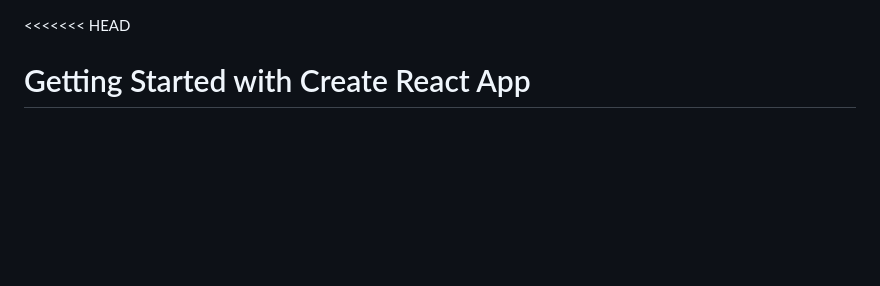
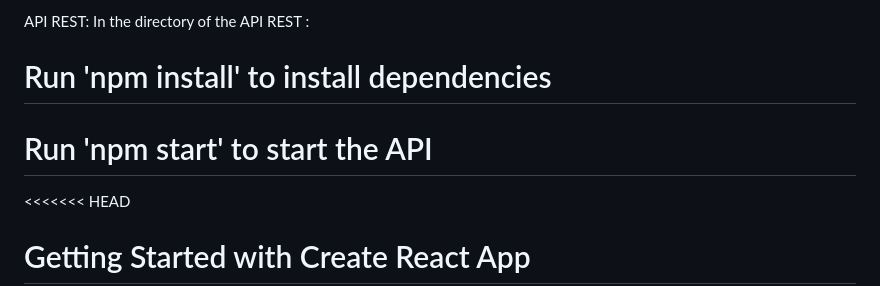
Before and after one commit to RantoBilly/Tech-Agency, a Markdown page: README.md, the part around the change. Drawn GitHub-style; blank space fills up the shorter version.

```diff
--- a/README.md
+++ b/README.md
@@ -1,3 +1,8 @@
+API REST:
+In the directory of the API REST :
+# Run 'npm install' to install dependencies
+# Run 'npm start' to start the API
+
 <<<<<<< HEAD
 # Getting Started with Create React App
 
```
